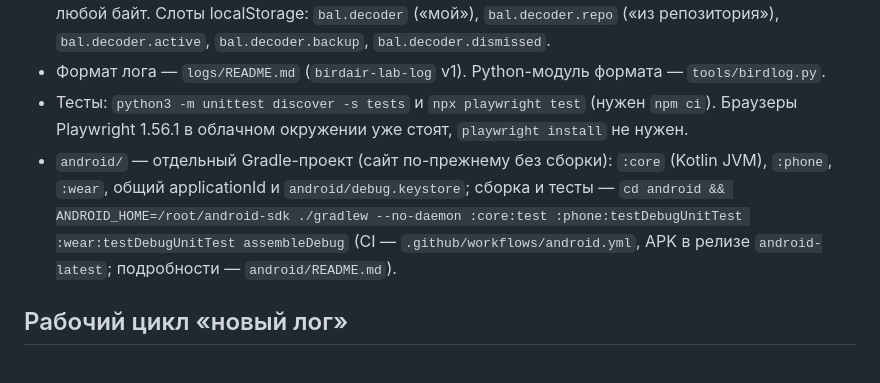
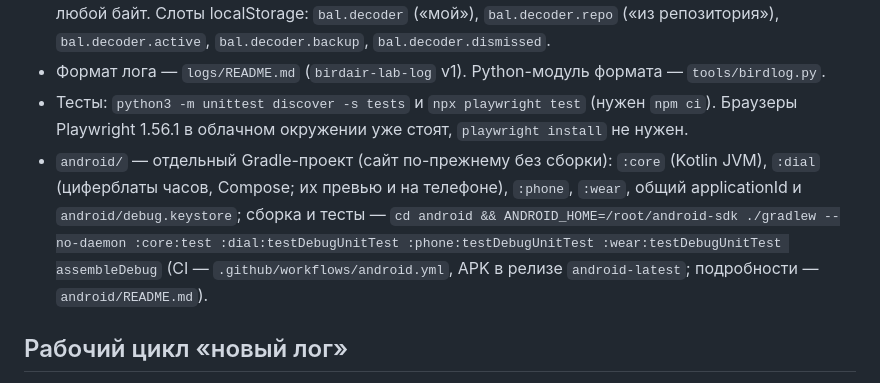
Before and after one commit to Purple-Palm/Bird-Air-Tweaking, a Markdown page: CLAUDE.md, the part around the change. Rendered like a GitHub page.

Commit message:
CLAUDE.md: the :dial module in the build command
Co-Authored-By: Claude Opus 5.5 <noreply@anthropic.com>
Claude-Session: https://claude.ai/code/session_01W5oD4HUJmfSvggqVYjQCQf

```diff
--- a/CLAUDE.md
+++ b/CLAUDE.md
@@ -35,8 +35,9 @@
 - Тесты: `python3 -m unittest discover -s tests` и `npx playwright test` (нужен `npm ci`).
   Браузеры Playwright 1.56.1 в облачном окружении уже стоят, `playwright install` не нужен.
 - `android/` — отдельный Gradle-проект (сайт по-прежнему без сборки): `:core` (Kotlin JVM),
-  `:phone`, `:wear`, общий applicationId и `android/debug.keystore`; сборка и тесты —
-  `cd android && ANDROID_HOME=/root/android-sdk ./gradlew --no-daemon :core:test :phone:testDebugUnitTest :wear:testDebugUnitTest assembleDebug`
+  `:dial` (циферблаты часов, Compose; их превью и на телефоне), `:phone`, `:wear`, общий
+  applicationId и `android/debug.keystore`; сборка и тесты —
+  `cd android && ANDROID_HOME=/root/android-sdk ./gradlew --no-daemon :core:test :dial:testDebugUnitTest :phone:testDebugUnitTest :wear:testDebugUnitTest assembleDebug`
   (CI — `.github/workflows/android.yml`, APK в релизе `android-latest`; подробности — `android/README.md`).
 
 ## Рабочий цикл «новый лог»
```
